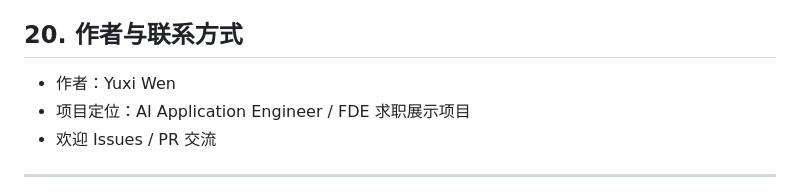
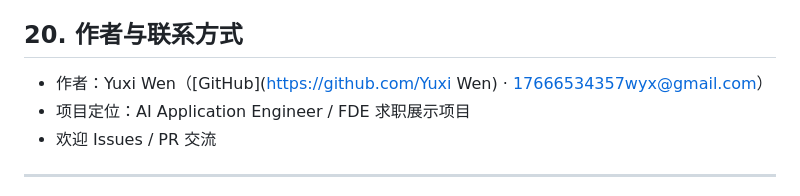
Before and after one commit to fanfan23334/petcare-ai-analytics-assistant, a Markdown page: README.md, the part around the change. Rendered like a GitHub page.

Commit message:
docs(petcare): update author identity in README

```diff
--- a/README.md
+++ b/README.md
@@ -197,7 +197,7 @@ python -m pytest petcare/tests -m integration -q   # 期望 11 passed
 
 ## 20. 作者与联系方式
 
-- 作者：Yuxi Wen
+- 作者：Yuxi Wen（[GitHub](https://github.com/Yuxi Wen) · 17666534357wyx@gmail.com）
 - 项目定位：AI Application Engineer / FDE 求职展示项目
 - 欢迎 Issues / PR 交流
 
```
